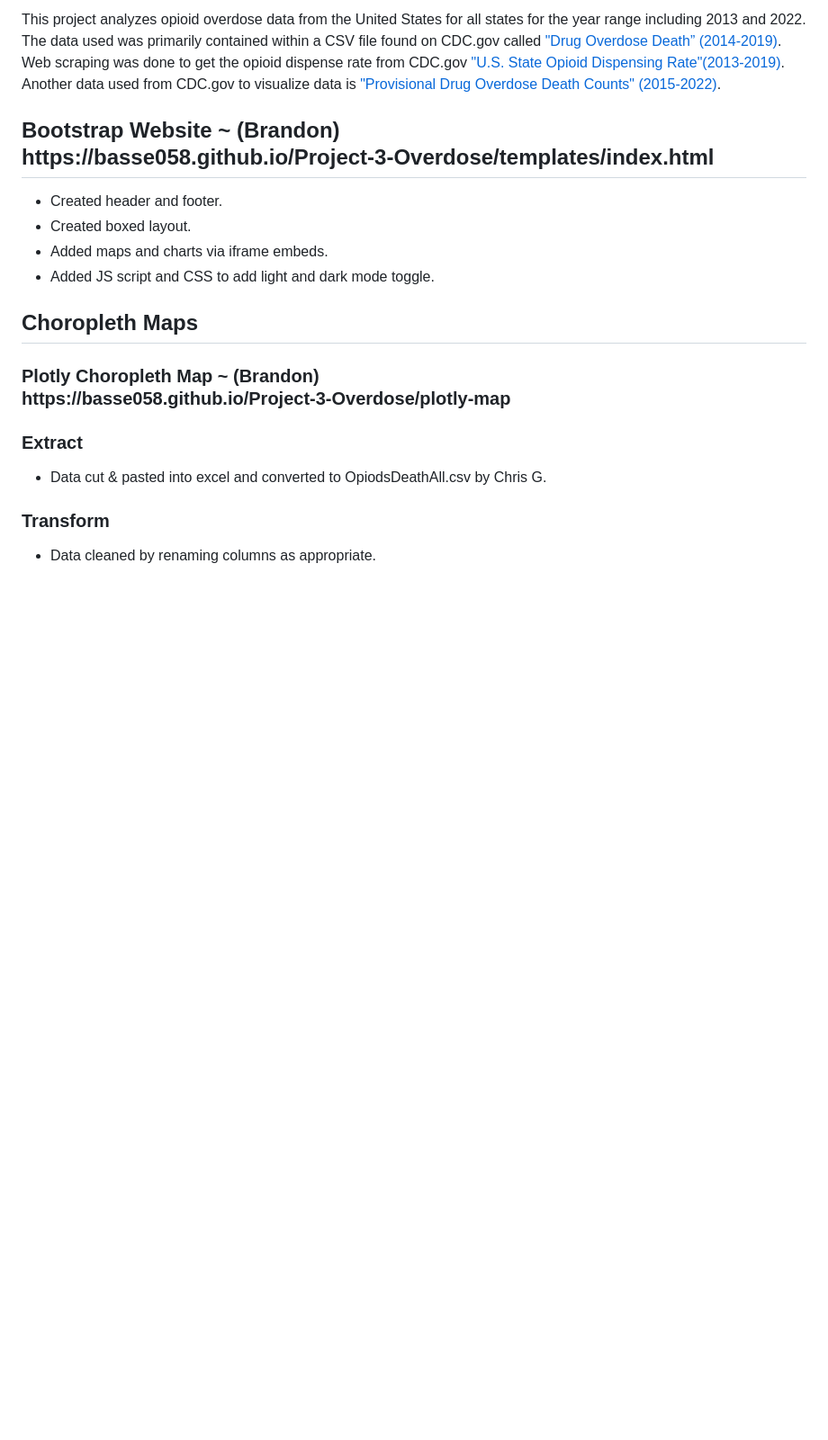
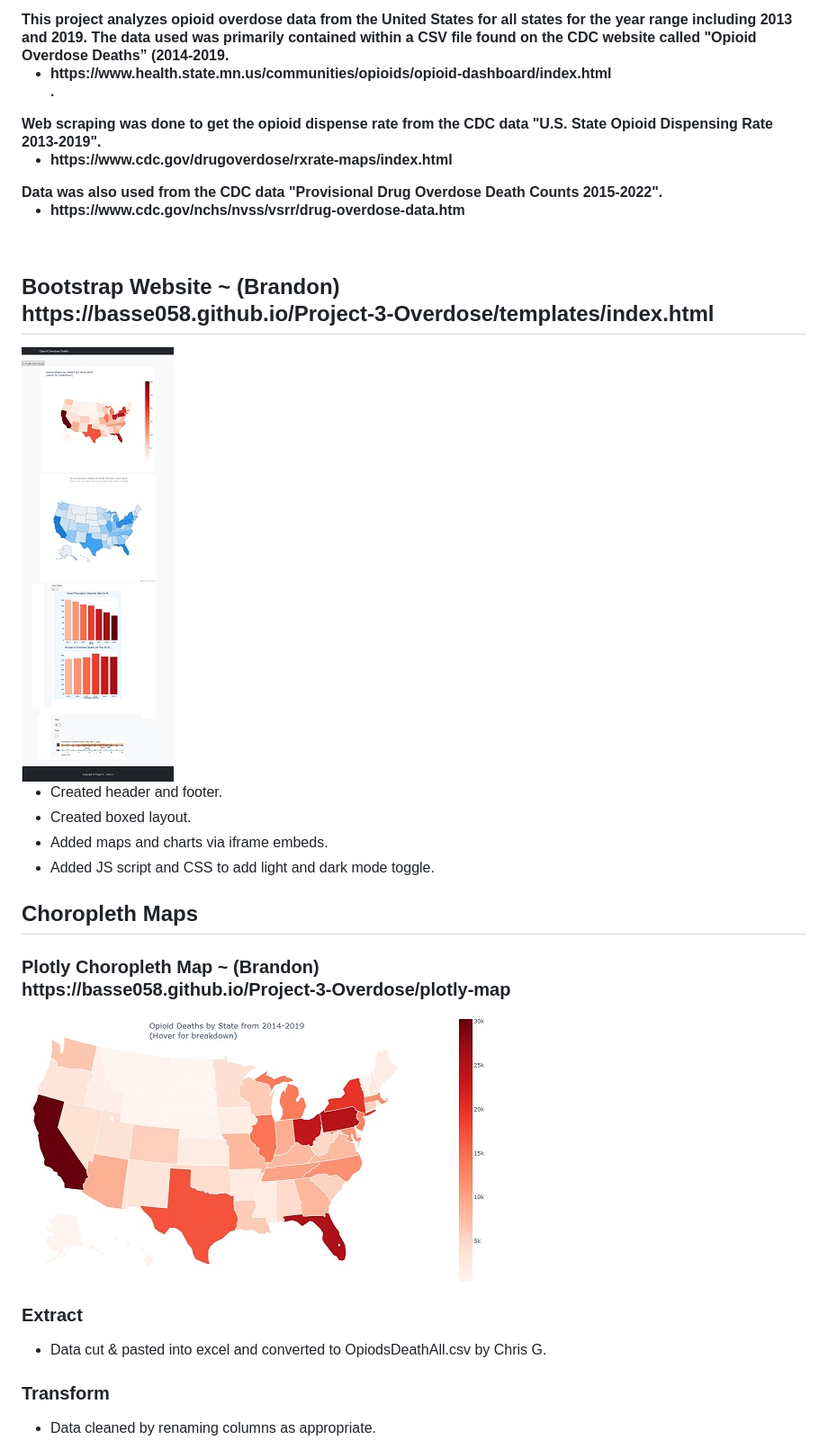
Before and after one commit to basse058/Project-3-Overdose, a Markdown page: README.md, the part around one of its changes. Shown at 90% size. Rendered like a GitHub page; blank space fills up the shorter version.

```diff
--- a/README.md
+++ b/README.md
@@ -6,9 +6,23 @@
 
-This project analyzes opioid overdose data from the United States for all states for the year range including 2013 and 2022. The data used was primarily contained within a CSV file found on CDC.gov called ["Drug Overdose Death” (2014-2019)](https://www.cdc.gov/drugoverdose/deaths/index.html). Web scraping was done to get the opioid dispense rate from CDC.gov ["U.S. State Opioid Dispensing Rate"(2013-2019)](https://www.cdc.gov/drugoverdose/rxrate-maps/index.html). Another data used from CDC.gov to visualize data is ["Provisional Drug Overdose Death Counts" (2015-2022)](https://www.cdc.gov/nchs/nvss/vsrr/drug-overdose-data.htm).
+<h4>This project analyzes opioid overdose data from the United States for all states for the year range including 2013 and 2019.
+The data used was primarily contained within a CSV file found on the CDC website called "Opioid Overdose Deaths” (2014-2019.
+<ul>
+<li>https://www.health.state.mn.us/communities/opioids/opioid-dashboard/index.html</li>.
+</ul>
+Web scraping was done to get the opioid dispense rate from the CDC data "U.S. State Opioid Dispensing Rate 2013-2019".
+<ul>
+<li>https://www.cdc.gov/drugoverdose/rxrate-maps/index.html</li>
+</ul>
+Data was also used from the CDC data "Provisional Drug Overdose Death Counts 2015-2022".
+<ul>
+<li>https://www.cdc.gov/nchs/nvss/vsrr/drug-overdose-data.htm</li>
+</ul>
+<br>
+</h4>
 
 <h2>Bootstrap Website ~ (Brandon)<br>
 https://basse058.github.io/Project-3-Overdose/templates/index.html</h2>
-
+<img src="assets/project-3-overdose-webpage-screenshot.jpg">
 <ul>
   <li>Created header and footer.</li>
   <li>Created boxed layout.</li>
@@ -20,6 +34,7 @@ https://basse058.github.io/Project-3-Overdose/templates/index.html</h2>
 <h2>Choropleth Maps</h2>
 <h3>Plotly Choropleth Map ~ (Brandon)<br>
 https://basse058.github.io/Project-3-Overdose/plotly-map</h3>
+<img src="assets/plotly-choropleth-map.jpg">
 <h3>Extract</h3>
 <ul>
   <li>Data cut & pasted into excel and converted to OpiodsDeathAll.csv by Chris G.</li>
```
Also changed, not shown: other parts of README.md (+2 -1 lines).
